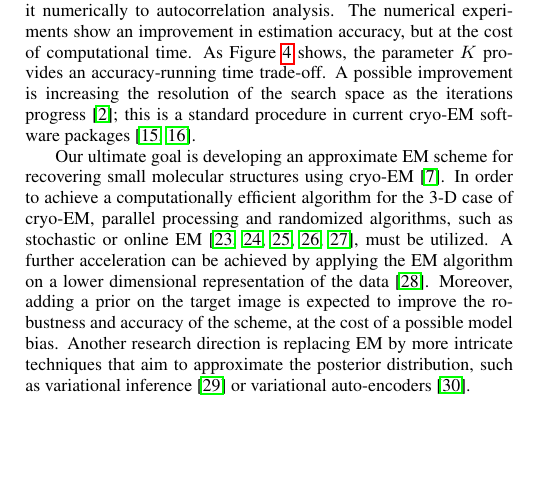
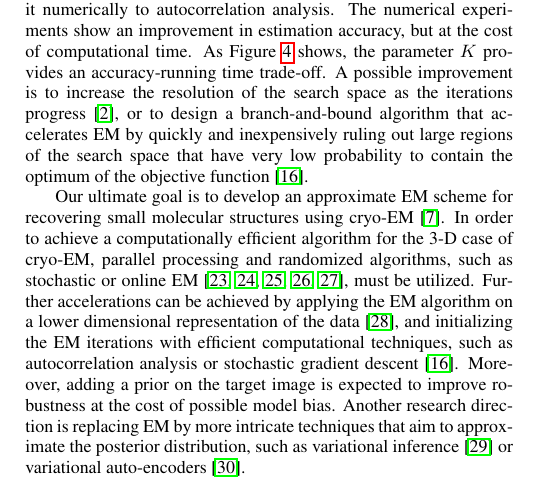
Before and after one commit to krshay/MTD-2D-EM, a LaTeX paper (paper/MTD-2D-EM-ICASSP.tex): part of one column of page 4 of 5, cut so that both start at the same text, the shorter picture padded with empty space. Compiled offline with pdfLaTeX.

Commit message:
update conclusion

```diff
--- a/paper/MTD-2D-EM-ICASSP.tex
+++ b/paper/MTD-2D-EM-ICASSP.tex
@@ -44,7 +44,7 @@
 % spacing below figures
 \usepackage{setspace}
 \onehalfspacing
-%\captionsetup{belowskip=-10pt}
+\captionsetup{belowskip=-2pt}
 
 %% spacing between bibliography items
 %\let\oldthebibliography=\thebibliography
@@ -356,11 +356,14 @@ Remarkably, even when the EM searches over only~$4$ rotations (recall that the r
 
 \section{Conclusion}
 \label{sec:conclusion}
-This paper is motivated by the effort of reconstructing small~\mbox{3-D} molecular structures using \mbox{cryo-EM}, below the current detection limit~\cite{bendory2018toward}. The main contribution of this paper is in introducing an approximate EM scheme for the 2-D MTD problem, and comparing it numerically to autocorrelation analysis. The numerical experiments show an improvement in estimation accuracy, but at the cost of computational time. As Figure~\ref{fig:discretization_experiment} shows, the parameter~$K$ provides an accuracy-running time trade-off. A possible improvement is increasing the resolution of the search space as the iterations progress~\cite{lan2020multi}; this is a standard procedure in current cryo-EM software packages~\cite{scheres2012relion, punjani2017cryosparc}.
+This paper is motivated by the effort of reconstructing small~\mbox{3-D} molecular structures using \mbox{cryo-EM}, below the current detection limit~\cite{bendory2018toward}. The main contribution of this paper is in introducing an approximate EM scheme for the 2-D MTD problem, and comparing it numerically to autocorrelation analysis. The numerical experiments show an improvement in estimation accuracy, but at the cost of computational time. As Figure~\ref{fig:discretization_experiment} shows, the parameter~$K$ provides an accuracy-running time trade-off. A possible improvement is to increase the resolution of the search space as the iterations progress~\cite{lan2020multi},
+or to design a branch-and-bound algorithm that accelerates EM by quickly and inexpensively ruling out large regions of the search space that  have very low probability to contain the optimum of the objective function~\cite{punjani2017cryosparc}.
 
-Our ultimate goal is developing an approximate EM scheme for recovering small molecular structures using \mbox{cryo-EM}~\cite{bendory2018toward}. %Although it significantly outperforms autocorrelation analysis in terms of accuracy, a major drawback of the approximate EM method is its computation time. Therefore,
+Our ultimate goal is to develop an approximate EM scheme for recovering small molecular structures using \mbox{cryo-EM}~\cite{bendory2018toward}. %Although it significantly outperforms autocorrelation analysis in terms of accuracy, a major drawback of the approximate EM method is its computation time. Therefore,
 In order to achieve a computationally efficient algorithm for the \mbox{3-D} case of \mbox{cryo-EM}, parallel processing and randomized algorithms, such as stochastic or online EM~\cite{nielsen2000stochastic, chen2018stochastic, liang2009online, cappe2009line, cappe2011online}, must be utilized.
-A further acceleration can be achieved by applying the EM algorithm on a lower dimensional representation of the data~\cite{dvornek2015subspaceem}. Moreover, adding a prior on the target image is expected to improve the robustness and accuracy of the scheme, at the cost of a possible model bias. Another research direction is replacing EM by more intricate techniques that aim to approximate the posterior distribution, such as variational inference~\cite{blei2017variational} or variational auto-encoders~\cite{rosenbaum2021inferring}.
+Further accelerations can be achieved by applying the EM algorithm on a lower dimensional representation of the data~\cite{dvornek2015subspaceem},
+and initializing the  EM iterations with efficient computational techniques, such as autocorrelation analysis or stochastic gradient descent~\cite{punjani2017cryosparc}.
+ Moreover, adding a prior on the target image is expected to improve robustness at the cost of  possible model bias. Another research direction is replacing EM by more intricate techniques that aim to approximate the posterior distribution, such as variational inference~\cite{blei2017variational} or variational auto-encoders~\cite{rosenbaum2021inferring}.
 
 \vfill
 \newpage
```
Also changed, not shown: paper/MTD-2D-EM-ICASSP.pdf, 2 other files.
